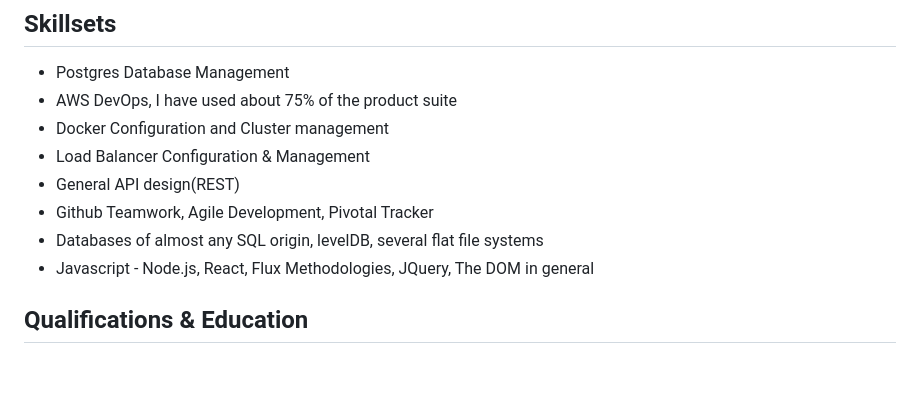
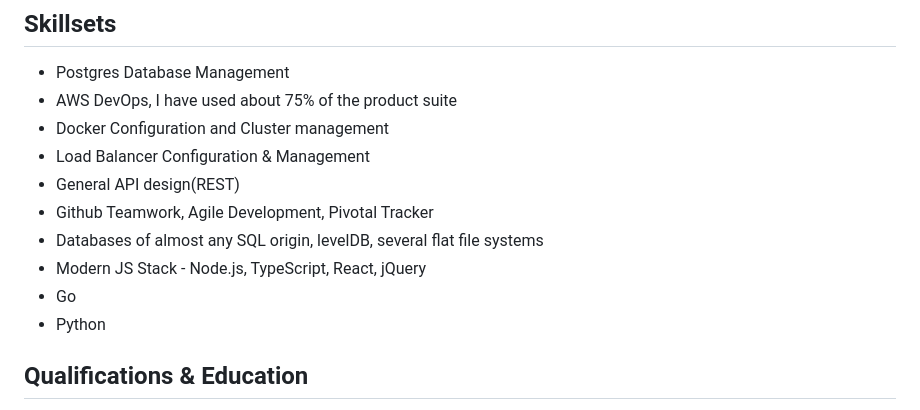
Before and after one commit to samrocksc/radjokes, a Markdown page: src/resume.md, the part around the change. Drawn GitHub-style; blank space fills up the shorter version.

Commit message:
Modernize JS skillset and add Go and Python

```diff
--- a/src/resume.md
+++ b/src/resume.md
@@ -136,7 +136,9 @@ Dedicated to the fine arts of artisanal SQL, serverless, supply chain, and horri
 - General API design(REST)
 - Github Teamwork, Agile Development, Pivotal Tracker
 - Databases of almost any SQL origin, levelDB, several flat file systems
-- Javascript - Node.js, React, Flux Methodologies, JQuery, The DOM in general
+- Modern JS Stack - Node.js, TypeScript, React, jQuery
+- Go
+- Python
 
 ## Qualifications & Education
 
```
